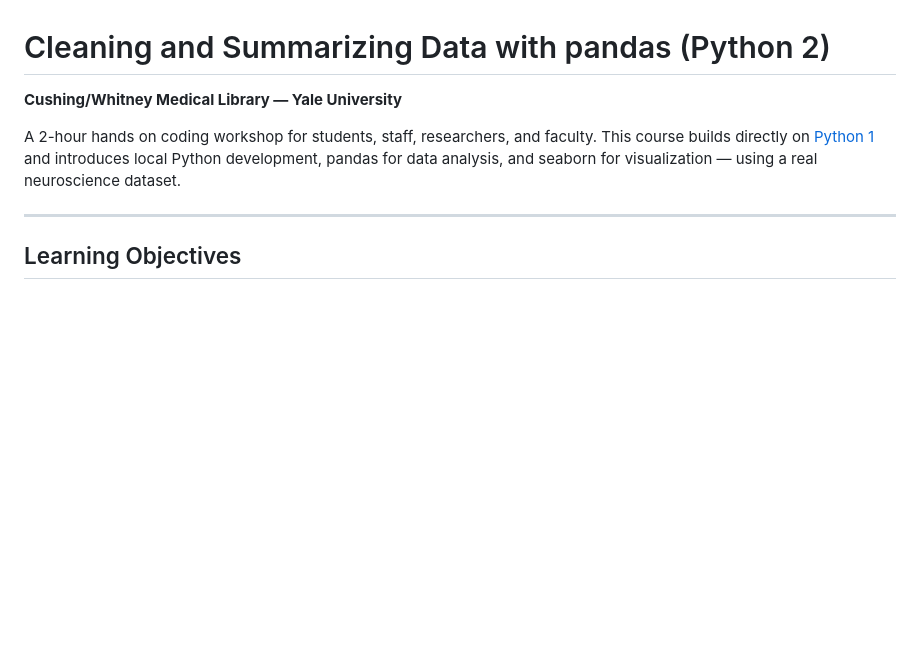
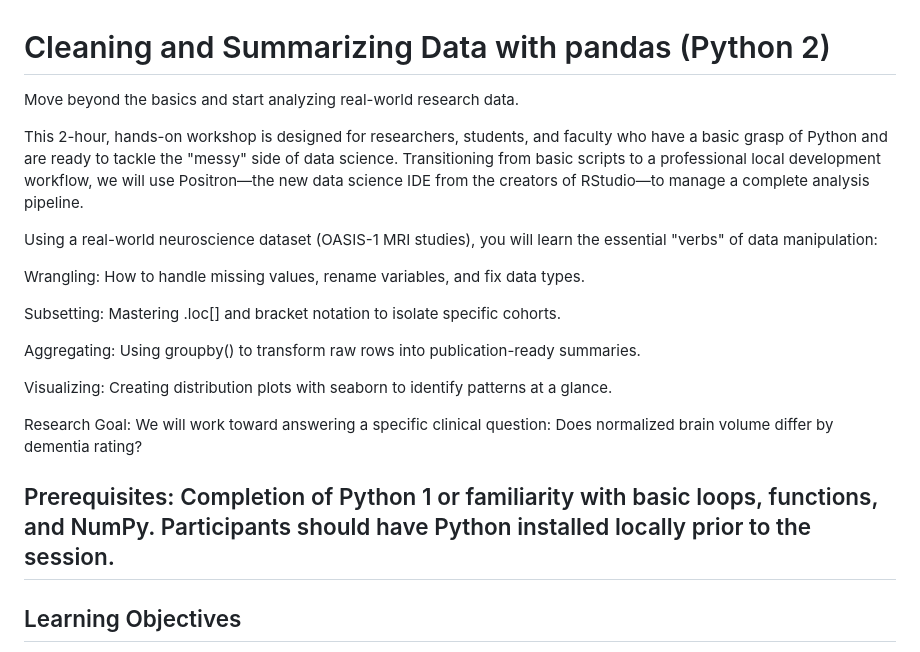
Before and after one commit to CWML/python2, a Markdown page: README.md, the part around the change. Drawn GitHub-style; blank space fills up the shorter version.

Commit message:
Revise README for data workshop details
Updated the workshop description to clarify objectives and prerequisites.

```diff
--- a/README.md
+++ b/README.md
@@ -1,9 +1,22 @@
 # Cleaning and Summarizing Data with pandas (Python 2)
 
-**Cushing/Whitney Medical Library — Yale University**
+Move beyond the basics and start analyzing real-world research data.
 
-A 2-hour hands on coding workshop for students, staff, researchers, and faculty. This course builds directly on [Python 1](https://github.com/CWML/python1) and introduces local Python development, pandas for data analysis, and seaborn for visualization — using a real neuroscience dataset.
+This 2-hour, hands-on workshop is designed for researchers, students, and faculty who have a basic grasp of Python and are ready to tackle the "messy" side of data science. Transitioning from basic scripts to a professional local development workflow, we will use Positron—the new data science IDE from the creators of RStudio—to manage a complete analysis pipeline.
 
+Using a real-world neuroscience dataset (OASIS-1 MRI studies), you will learn the essential "verbs" of data manipulation:
+
+Wrangling: How to handle missing values, rename variables, and fix data types.
+
+Subsetting: Mastering .loc[] and bracket notation to isolate specific cohorts.
+
+Aggregating: Using groupby() to transform raw rows into publication-ready summaries.
+
+Visualizing: Creating distribution plots with seaborn to identify patterns at a glance.
+
+Research Goal: We will work toward answering a specific clinical question: Does normalized brain volume differ by dementia rating?
+
+Prerequisites: Completion of Python 1 or familiarity with basic loops, functions, and NumPy. Participants should have Python installed locally prior to the session.
 ---
 
 ## Learning Objectives
```
